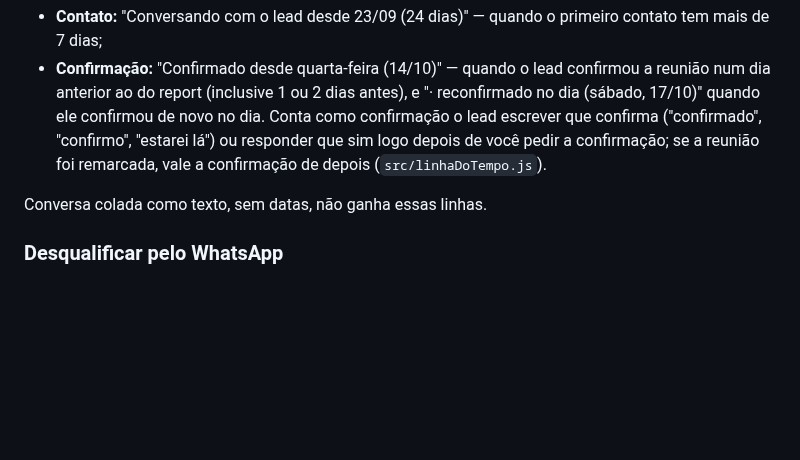
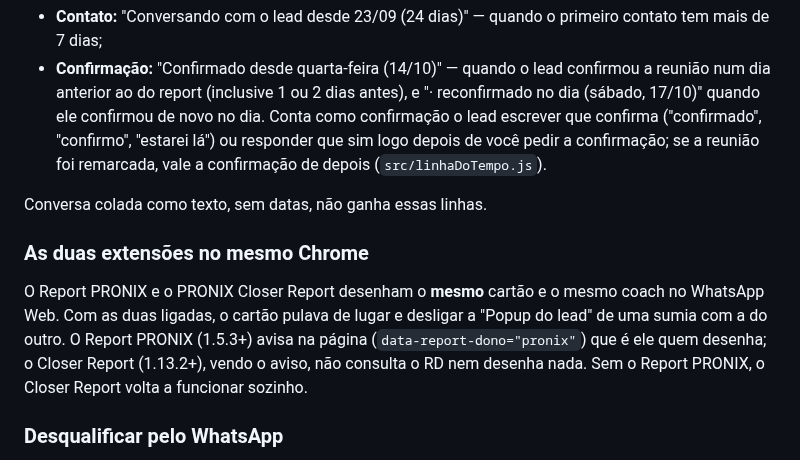
Before and after one commit to caua-lima/report-pronix, a Markdown page: README.md, the part around the change. Rendered like a GitHub page; blank space fills up the shorter version.

Commit message:
README: as duas extensoes no mesmo Chrome
Co-Authored-By: Claude Sonnet 5.5 <noreply@anthropic.com>

```diff
--- a/README.md
+++ b/README.md
@@ -425,6 +425,13 @@ Das **datas das mensagens** (sem IA), o resumo do report ganha, quando faz senti
   remarcada, vale a confirmação de depois (`src/linhaDoTempo.js`).
 
 Conversa colada como texto, sem datas, não ganha essas linhas.
+
+### As duas extensões no mesmo Chrome
+
+O Report PRONIX e o PRONIX Closer Report desenham o **mesmo** cartão e o mesmo coach no WhatsApp Web. Com as
+duas ligadas, o cartão pulava de lugar e desligar a "Popup do lead" de uma sumia com a do outro. O Report PRONIX
+(1.5.3+) avisa na página (`data-report-dono="pronix"`) que é ele quem desenha; o Closer Report (1.13.2+),
+vendo o aviso, não consulta o RD nem desenha nada. Sem o Report PRONIX, o Closer Report volta a funcionar sozinho.
 
 ### Desqualificar pelo WhatsApp
 
```
